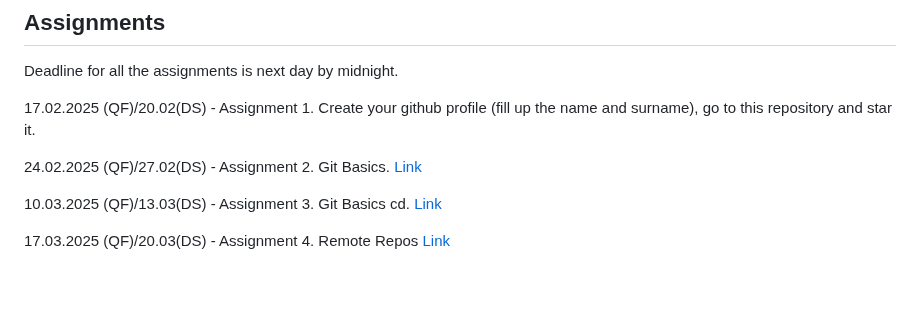
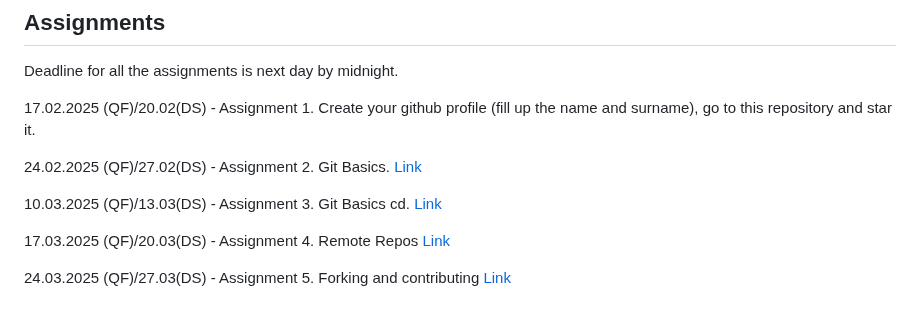
Before and after one commit to glowform/reproducible_research_2025, a Markdown page: README.md, the part around the change. GitHub-like rendering; blank space fills up the shorter version.

```diff
--- a/README.md
+++ b/README.md
@@ -54,3 +54,5 @@ Deadline for all the assignments is next day by midnight.
 10.03.2025 (QF)/13.03(DS) - Assignment 3. Git Basics cd. [Link](https://github.com/glowform/reproducible_research_2025/blob/main/lessons/RR_assignment_3.md)
 
 17.03.2025 (QF)/20.03(DS) - Assignment 4. Remote Repos [Link](https://github.com/glowform/reproducible_research_2025/blob/main/lessons/RR_assignment_4.md)
+
+24.03.2025 (QF)/27.03(DS) - Assignment 5. Forking and contributing [Link](https://github.com/glowform/reproducible_research_2025/blob/main/lessons/RR_assignment_5.md)
```
